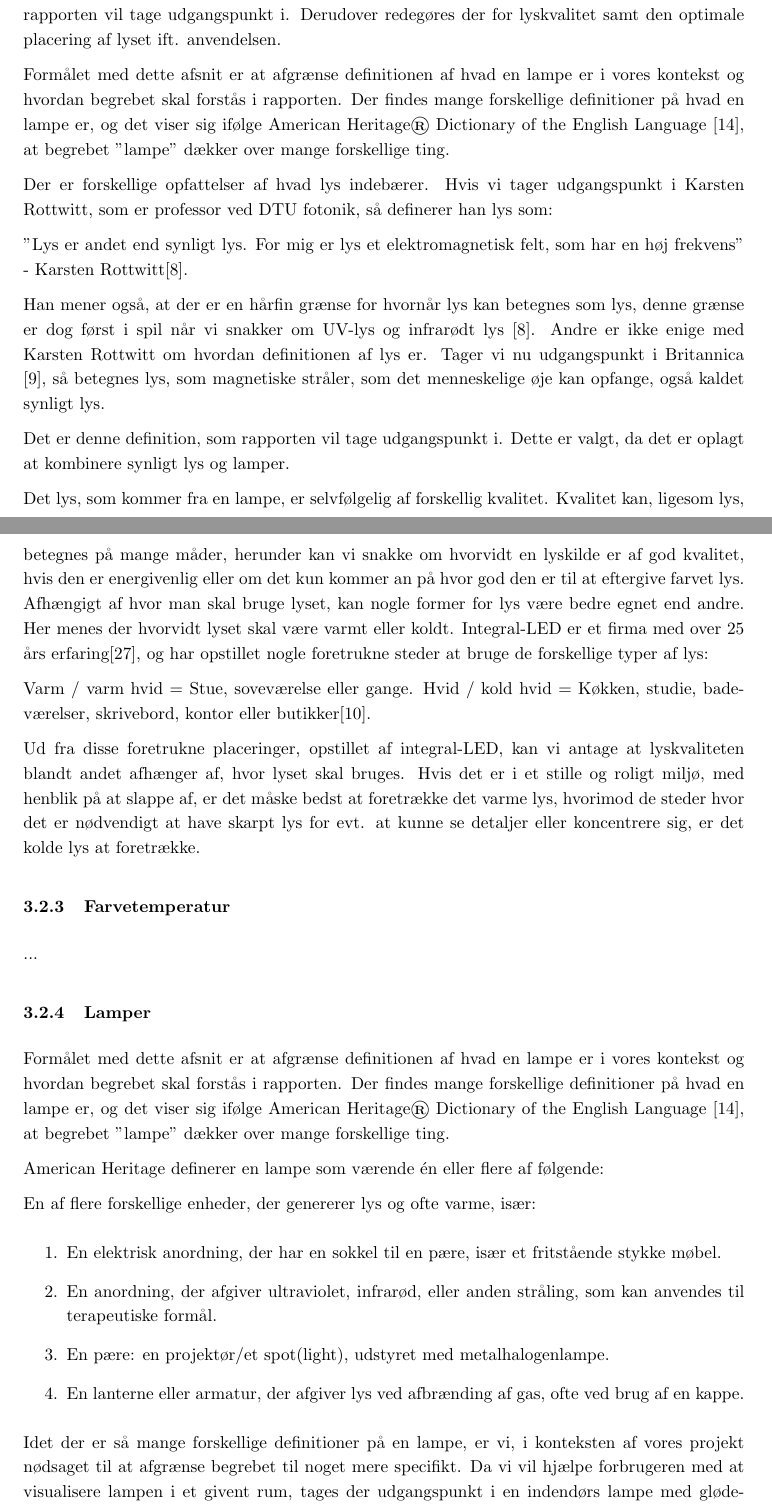
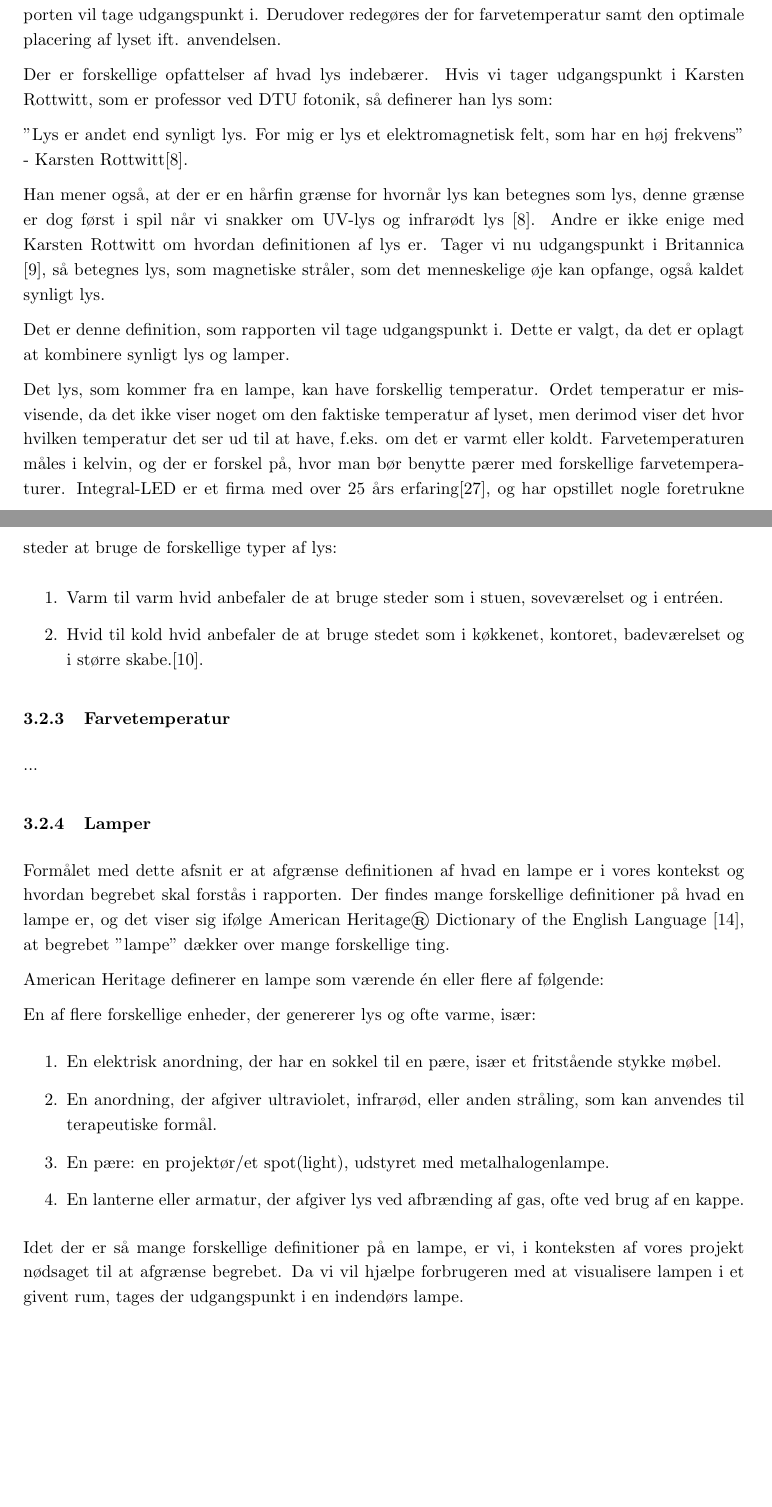
Before and after one commit to AAUSoftwareStudentGroup/P1-Raytracing, a LaTeX document (problem/main.tex, which reads problem/subsection/begrebsligoerelse.tex): two parts of pages 8 and 9 of 27, joined at a grey line, cut so that both start at the same text, the shorter picture padded with empty space. Compiled offline with pdfLaTeX.

Commit message:
ændringer i lys (nyt om farvetemperatur) og i lamper (slettet en smule)

```diff
--- a/problem/subsection/begrebsligoerelse.tex
+++ b/problem/subsection/begrebsligoerelse.tex
@@ -22,11 +22,7 @@ At visualisere betyder at skabe et billede på baggrund af noget \cite{ddo_visua
 Visualisering kan være et værktøj til at skabe en forståelse for det der visualiseres. Dette kan f.eks være prototyper af lamper, der kan give en forståelse for hvordan lyset udbreder sig fra en lampe. Derudover er der inden for computergrafik metoder til at skabe billeder på baggrund af 3D-modeller, så man f.eks. kan lave et realistisk billede af en lampe. Dette billede kan hjælpe med at få en forståelse for, hvordan lampen ser ud i virkeligheden og hvordan dens lys udbredes. Forskellige teknologier til visualisering er uddybet senere i rapporten under afsnit \ref{sec:teknologianalyse}.
 
 \subsubsection{Lys}
-Formålet med dette afsnit er at forsøge at definere lys, og beskrive hvilken type af lys, som rapporten vil tage udgangspunkt i. Derudover redegøres der for lyskvalitet samt den optimale placering af lyset ift. anvendelsen.
-
-
-Formålet med dette afsnit er at afgrænse definitionen af hvad en lampe er i vores kontekst og hvordan begrebet skal forstås i rapporten.
-Der findes mange forskellige definitioner på hvad en lampe er, og det viser sig ifølge American Heritage® Dictionary of the English Language \cite{american_heritage}, at begrebet "lampe" dækker over mange forskellige ting.
+Formålet med dette afsnit er at forsøge at definere lys, og beskrive hvilken type af lys, som rapporten vil tage udgangspunkt i. Derudover redegøres der for farvetemperatur samt den optimale placering af lyset ift. anvendelsen.
 
 
 Der er forskellige opfattelser af hvad lys indebærer. Hvis vi tager udgangspunkt i Karsten Rottwitt, som er professor ved DTU fotonik, så definerer han lys som:
@@ -41,13 +37,12 @@ Andre er ikke enige med Karsten Rottwitt om hvordan definitionen af lys er. Tage
 
 Det er denne definition, som rapporten vil tage udgangspunkt i. Dette er valgt, da det er oplagt at kombinere synligt lys og lamper.
 
-Det lys, som kommer fra en lampe, er selvfølgelig af forskellig kvalitet. Kvalitet kan, ligesom lys, betegnes på mange måder, herunder kan vi snakke om hvorvidt en lyskilde er af god kvalitet, hvis den er energivenlig eller om det kun kommer an på hvor god den er til at eftergive farvet lys.
-Afhængigt af hvor man skal bruge lyset, kan nogle former for lys være bedre egnet end andre. Her menes der hvorvidt lyset skal være varmt eller koldt. Integral-LED er et firma med over 25 års erfaring\cite{integral_led}, og har opstillet nogle foretrukne steder at bruge de forskellige typer af lys:
+Det lys, som kommer fra en lampe, kan have forskellig temperatur. Ordet temperatur er misvisende, da det ikke viser noget om den faktiske temperatur af lyset, men derimod viser det hvor hvilken temperatur det ser ud til at have, f.eks. om det er varmt eller koldt. Farvetemperaturen måles i kelvin, og der er forskel på, hvor man bør benytte pærer med forskellige farvetemperaturer. Integral-LED er et firma med over 25 års erfaring\cite{integral_led}, og har opstillet nogle foretrukne steder at bruge de forskellige typer af lys:
 
-Varm / varm hvid = Stue, soveværelse eller gange.
-Hvid / kold hvid = Køkken, studie, badeværelser, skrivebord, kontor eller butikker\cite{varm_kold}.
-
-Ud fra disse foretrukne placeringer, opstillet af integral-LED, kan vi antage at lyskvaliteten blandt andet afhænger af, hvor lyset skal bruges. Hvis det er i et stille og roligt miljø, med henblik på at slappe af, er det måske bedst at foretrække det varme lys, hvorimod de steder hvor det er nødvendigt at have skarpt lys for evt. at kunne se detaljer eller koncentrere sig, er det kolde lys at foretrække.
+\begin{enumerate}
+\item Varm til varm hvid anbefaler de at bruge steder som i stuen, soveværelset og i entréen.
+\item Hvid til kold hvid anbefaler de at bruge stedet som i køkkenet, kontoret, badeværelset og i større skabe.\cite{varm_kold}.
+\end{enumerate}
 
 \subsubsection{Farvetemperatur}
 ...
@@ -79,7 +74,7 @@ En af flere forskellige enheder, der genererer lys og ofte varme, især:
     \item En lanterne eller armatur, der afgiver lys ved afbrænding af gas, ofte ved brug af en kappe.
 \end{enumerate}
 
-Idet der er så mange forskellige definitioner på en lampe, er vi, i konteksten af vores projekt nødsaget til at afgrænse begrebet til noget mere specifikt. Da vi vil hjælpe forbrugeren med at visualisere lampen i et givent rum, tages der udgangspunkt i en indendørs lampe med gløde- eller LED-pære. Hvis man kigger på de tidligere definitioner af en lampe, kan man forestille sig utroligt mange apparaturer, som kan kaldes for en lampe.
+Idet der er så mange forskellige definitioner på en lampe, er vi, i konteksten af vores projekt nødsaget til at afgrænse begrebet. Da vi vil hjælpe forbrugeren med at visualisere lampen i et givent rum, tages der udgangspunkt i en indendørs lampe.
 
 % Lige fra ultraviolete lamper, der bruges i natklubber med fluorescerende formål, til LED-lamper lamper, der kan bruges blandt andet i medicinske/terapeutiske sammenhænge, til at give patienten nok sollys i de mørkere tider, for at undgå vinterdepression. \cite{lys_terapi}.
 
```
Also changed, not shown: problem/subsection/begrebsligoerelse.tex (2 more changed lines).
